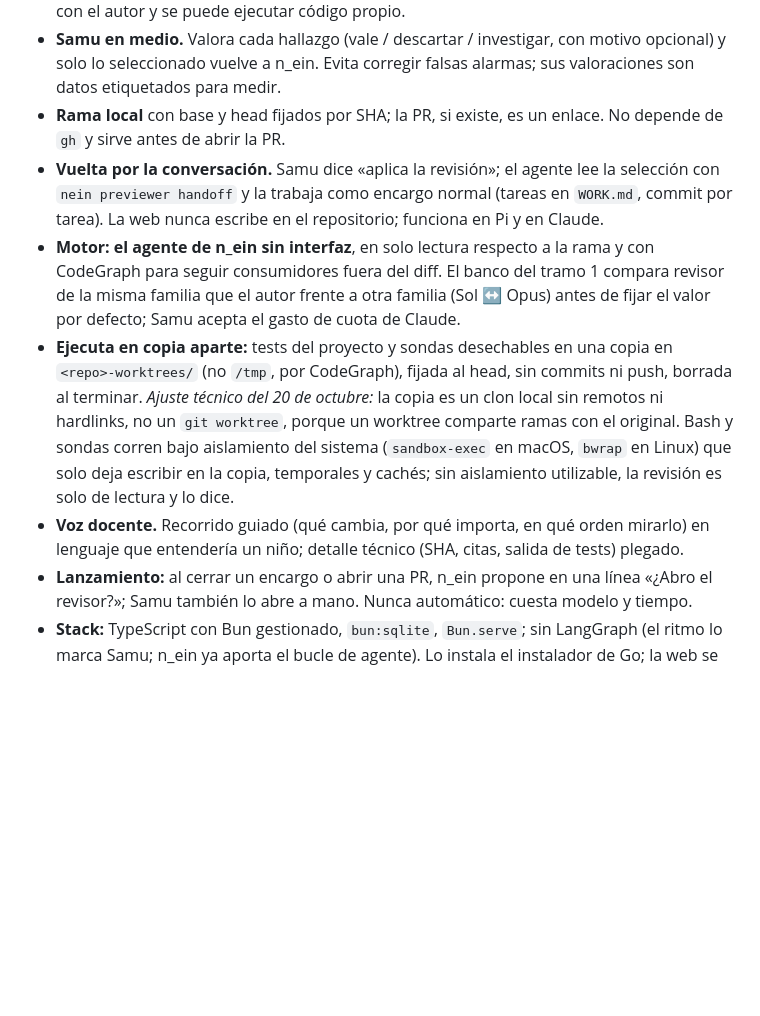
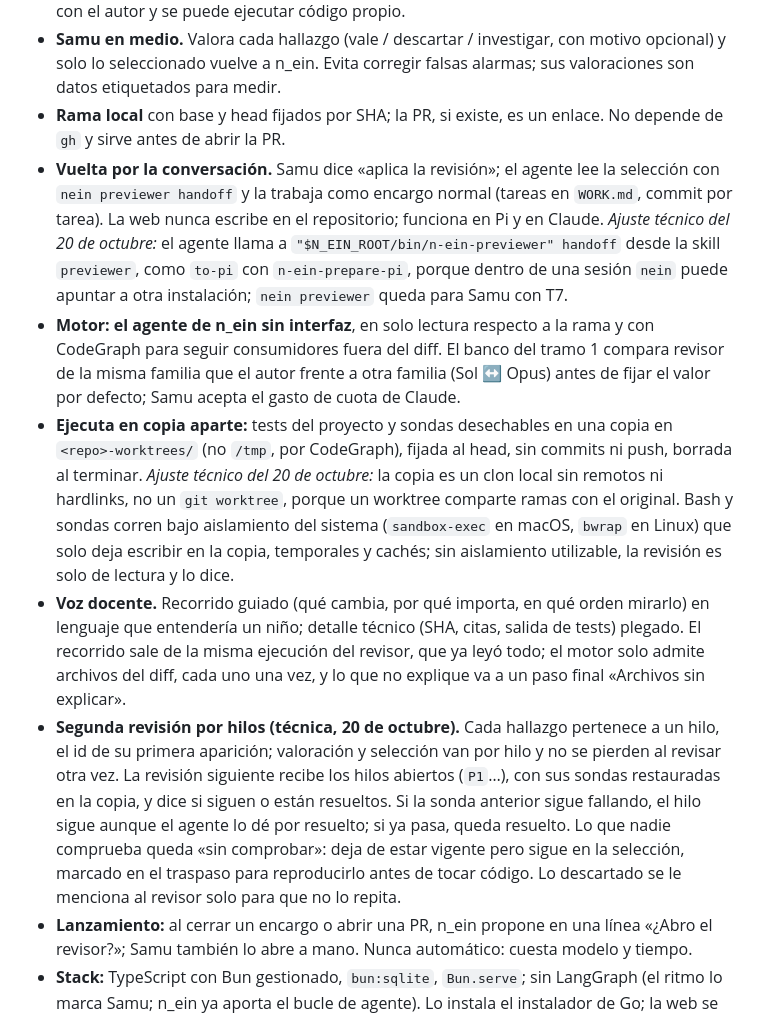
Before and after one commit to samuhlo/n_ein, a Markdown page: WORK.md, the part around one of its changes. Rendered like a GitHub page; blank space fills up the shorter version.

```diff
--- a/WORK.md
+++ b/WORK.md
@@ -16,10 +16,11 @@ Acuerdo confirmado con `intent` el 20 de octubre: «Confirmo, guardalo». El mis
 - **Solo trabajo de n_ein.** PR de otras personas fuera de alcance, no aplazadas: así hay bucle con el autor y se puede ejecutar código propio.
 - **Samu en medio.** Valora cada hallazgo (vale / descartar / investigar, con motivo opcional) y solo lo seleccionado vuelve a n_ein. Evita corregir falsas alarmas; sus valoraciones son datos etiquetados para medir.
 - **Rama local** con base y head fijados por SHA; la PR, si existe, es un enlace. No depende de `gh` y sirve antes de abrir la PR.
-- **Vuelta por la conversación.** Samu dice «aplica la revisión»; el agente lee la selección con `nein previewer handoff` y la trabaja como encargo normal (tareas en `WORK.md`, commit por tarea). La web nunca escribe en el repositorio; funciona en Pi y en Claude.
+- **Vuelta por la conversación.** Samu dice «aplica la revisión»; el agente lee la selección con `nein previewer handoff` y la trabaja como encargo normal (tareas en `WORK.md`, commit por tarea). La web nunca escribe en el repositorio; funciona en Pi y en Claude. *Ajuste técnico del 20 de octubre:* el agente llama a `"$N_EIN_ROOT/bin/n-ein-previewer" handoff` desde la skill `previewer`, como `to-pi` con `n-ein-prepare-pi`, porque dentro de una sesión `nein` puede apuntar a otra instalación; `nein previewer` queda para Samu con T7.
 - **Motor: el agente de n_ein sin interfaz**, en solo lectura respecto a la rama y con CodeGraph para seguir consumidores fuera del diff. El banco del tramo 1 compara revisor de la misma familia que el autor frente a otra familia (Sol ↔ Opus) antes de fijar el valor por defecto; Samu acepta el gasto de cuota de Claude.
 - **Ejecuta en copia aparte:** tests del proyecto y sondas desechables en una copia en `<repo>-worktrees/` (no `/tmp`, por CodeGraph), fijada al head, sin commits ni push, borrada al terminar. *Ajuste técnico del 20 de octubre:* la copia es un clon local sin remotos ni hardlinks, no un `git worktree`, porque un worktree comparte ramas con el original. Bash y sondas corren bajo aislamiento del sistema (`sandbox-exec` en macOS, `bwrap` en Linux) que solo deja escribir en la copia, temporales y cachés; sin aislamiento utilizable, la revisión es solo de lectura y lo dice.
-- **Voz docente.** Recorrido guiado (qué cambia, por qué importa, en qué orden mirarlo) en lenguaje que entendería un niño; detalle técnico (SHA, citas, salida de tests) plegado.
+- **Voz docente.** Recorrido guiado (qué cambia, por qué importa, en qué orden mirarlo) en lenguaje que entendería un niño; detalle técnico (SHA, citas, salida de tests) plegado. El recorrido sale de la misma ejecución del revisor, que ya leyó todo; el motor solo admite archivos del diff, cada uno una vez, y lo que no explique va a un paso final «Archivos sin explicar».
+- **Segunda revisión por hilos (técnica, 20 de octubre).** Cada hallazgo pertenece a un hilo, el id de su primera aparición; valoración y selección van por hilo y no se pierden al revisar otra vez. La revisión siguiente recibe los hilos abiertos (`P1`…), con sus sondas restauradas en la copia, y dice si siguen o están resueltos. Si la sonda anterior sigue fallando, el hilo sigue aunque el agente lo dé por resuelto; si ya pasa, queda resuelto. Lo que nadie comprueba queda «sin comprobar»: deja de estar vigente pero sigue en la selección, marcado en el traspaso para reproducirlo antes de tocar código. Lo descartado se le menciona al revisor solo para que no lo repita.
 - **Lanzamiento:** al cerrar un encargo o abrir una PR, n_ein propone en una línea «¿Abro el revisor?»; Samu también lo abre a mano. Nunca automático: cuesta modelo y tiempo.
 - **Stack:** TypeScript con Bun gestionado, `bun:sqlite`, `Bun.serve`; sin LangGraph (el ritmo lo marca Samu; n_ein ya aporta el bucle de agente). Lo instala el instalador de Go; la web se compila en el build de la release.
 - **La skill `review` no cambia** y su informe no se entrega al revisor, para que mire sin ideas previas.
```
Also changed, not shown: other parts of WORK.md (+15 -9 lines).
